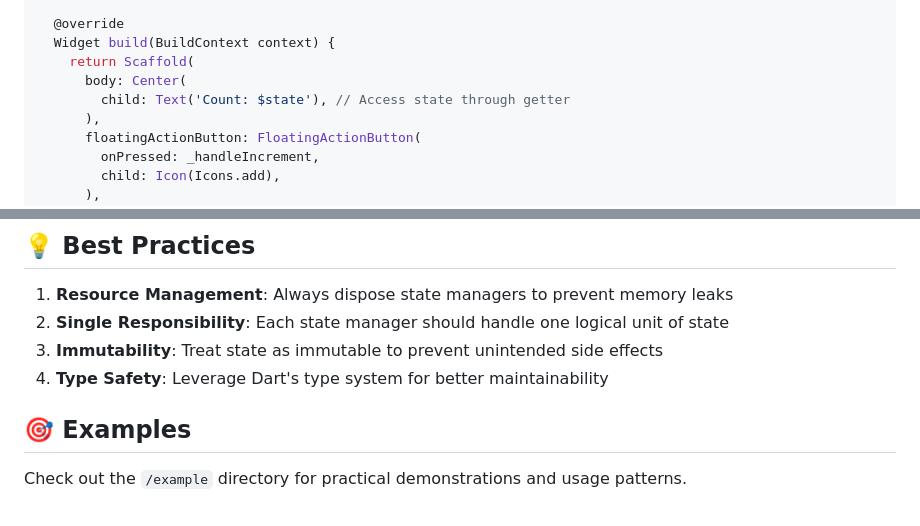
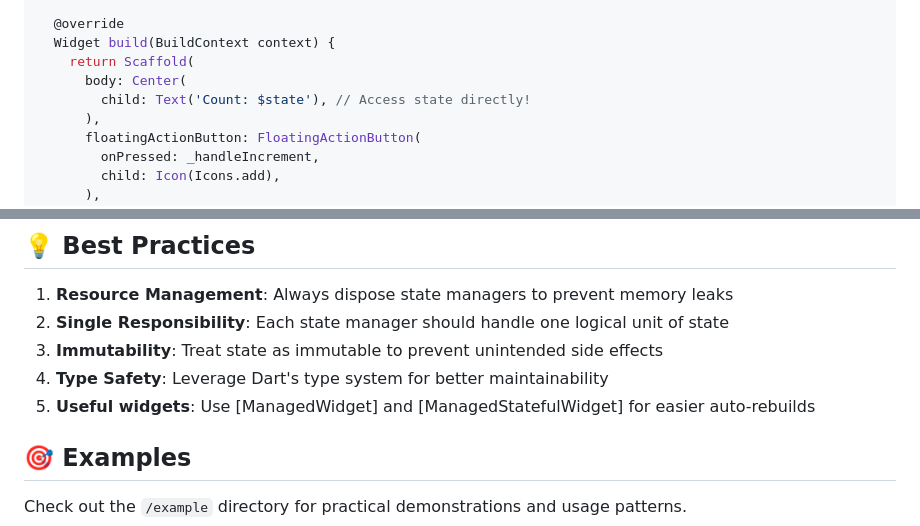
Before and after one commit to sunenvidiado-nx/very-simple-state-manager, a Markdown page: README.md, 2 parts joined by grey strips. Drawn GitHub-style.

```diff
--- a/README.md
+++ b/README.md
@@ -147,7 +149,7 @@ class _CounterWidgetState extends ManagedState<CounterManager, int, CounterWidge
   Widget build(BuildContext context) {
     return Scaffold(
       body: Center(
-        child: Text('Count: $state'), // Access state through getter
+        child: Text('Count: $state'), // Access state directly!
       ),
       floatingActionButton: FloatingActionButton(
         onPressed: _handleIncrement,
@@ -191,6 +193,7 @@ class UserManager extends StateManager<UserState> {
 2. **Single Responsibility**: Each state manager should handle one logical unit of state
 3. **Immutability**: Treat state as immutable to prevent unintended side effects
 4. **Type Safety**: Leverage Dart's type system for better maintainability
+5. **Useful widgets**: Use [ManagedWidget] and [ManagedStatefulWidget] for easier auto-rebuilds
 
 ## 🎯 Examples
 
```
Also changed, not shown: other parts of README.md (+7 -5 lines).
